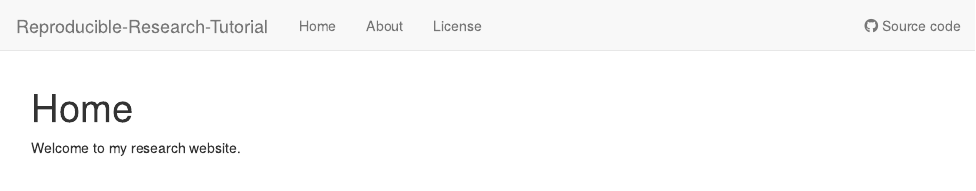
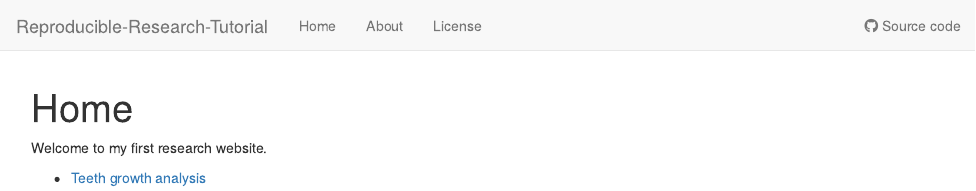
Before and after one commit to btkberg-uchicago/Reproducible-Research-Tutorial, an R Markdown document (analysis/index.Rmd): the page in a window 1100 px wide, from its top. Rendered offline with R 4.5, knitr and Pandoc, with nearby package versions; drawn as R Markdown's standard HTML page in place of the format the file asks for.

Commit message:
wflow_publish("analysis/index.Rmd")

```diff
--- a/analysis/index.Rmd
+++ b/analysis/index.Rmd
@@ -8,4 +8,6 @@ editor_options:
   chunk_output_type: console
 ---
 
-Welcome to my research website.
+Welcome to my first research website.
+
+* [Teeth growth analysis](teeth.html)
```
